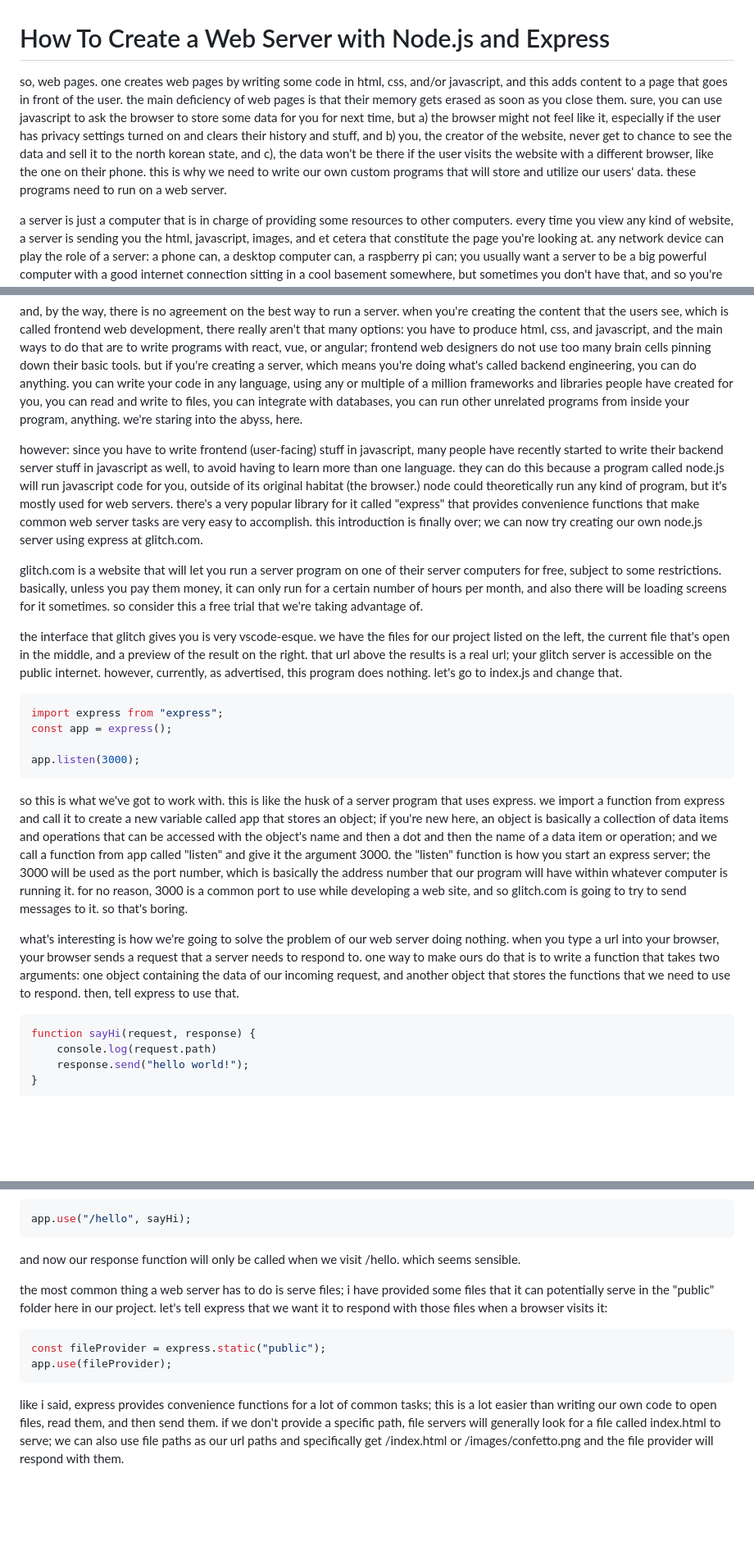
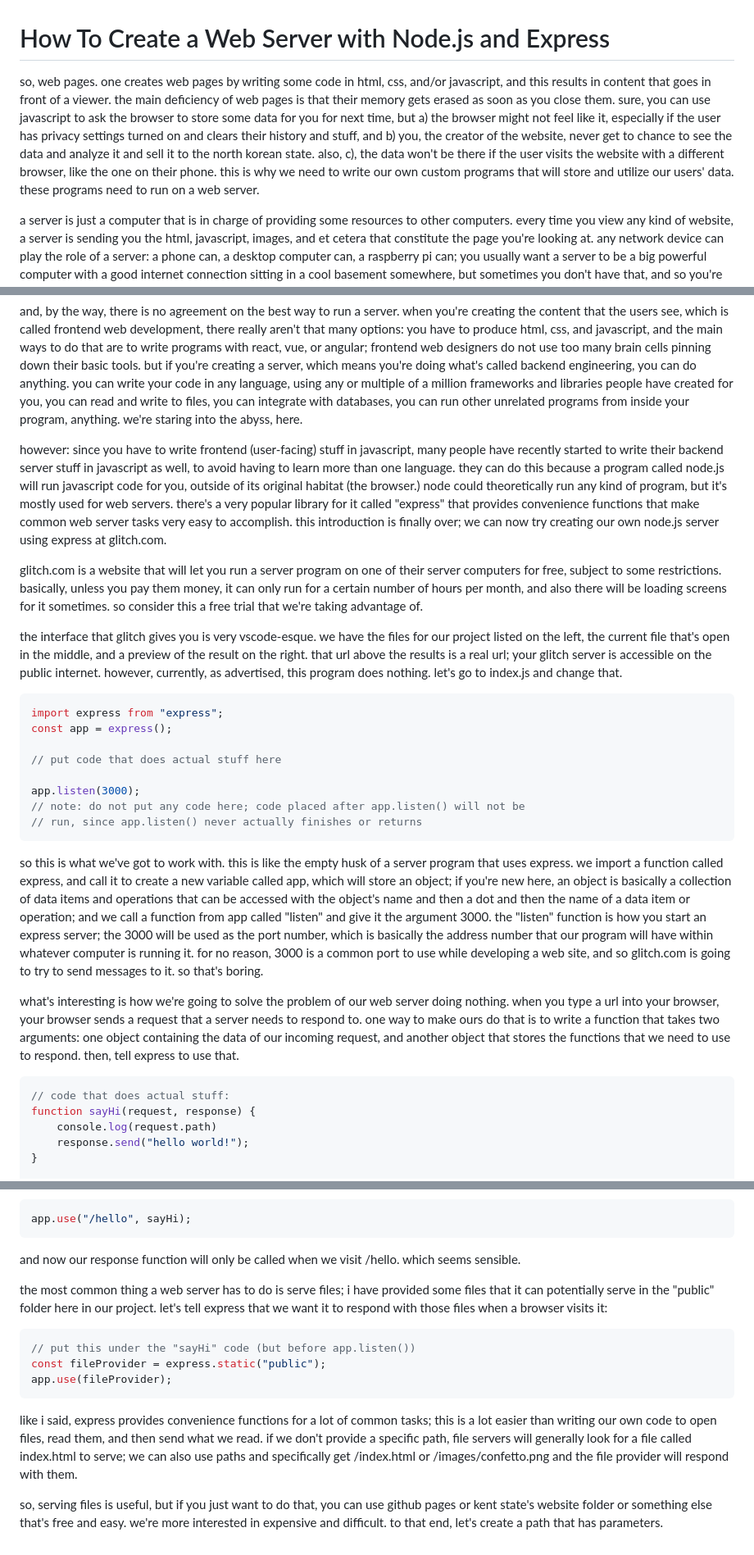
Before and after one commit to hacksu/express-guestbook, a Markdown page: readme.md, 3 parts joined by grey strips. Shown at 82% size. Rendered like a GitHub page; blank space fills up the shorter version.

Commit message:
small revisions

````diff
--- a/readme.md
+++ b/readme.md
@@ -1,6 +1,6 @@
 # How To Create a Web Server with Node.js and Express
 
-so, web pages. one creates web pages by writing some code in html, css, and/or javascript, and this adds content to a page that goes in front of the user. the main deficiency of web pages is that their memory gets erased as soon as you close them. sure, you can use javascript to ask the browser to store some data for you for next time, but a) the browser might not feel like it, especially if the user has privacy settings turned on and clears their history and stuff, and b) you, the creator of the website, never get to chance to see the data and sell it to the north korean state, and c), the data won't be there if the user visits the website with a different browser, like the one on their phone. this is why we need to write our own custom programs that will store and utilize our users' data. these programs need to run on a web server.
+so, web pages. one creates web pages by writing some code in html, css, and/or javascript, and this results in content that goes in front of a viewer. the main deficiency of web pages is that their memory gets erased as soon as you close them. sure, you can use javascript to ask the browser to store some data for you for next time, but a) the browser might not feel like it, especially if the user has privacy settings turned on and clears their history and stuff, and b) you, the creator of the website, never get to chance to see the data and analyze it and sell it to the north korean state. also, c), the data won't be there if the user visits the website with a different browser, like the one on their phone. this is why we need to write our own custom programs that will store and utilize our users' data. these programs need to run on a web server.
 
 a server is just a computer that is in charge of providing some resources to other computers. every time you view any kind of website, a server is sending you the html, javascript, images, and et cetera that constitute the page you're looking at. any network device can play the role of a server: a phone can, a desktop computer can, a raspberry pi can; you usually want a server to be a big powerful computer with a good internet connection sitting in a cool basement somewhere, but sometimes you don't have that, and so you're forced to jailbreak and reverse engineer your smart toaster.
 
@@ -8,7 +8,7 @@ disclaimer: the term "server" can refer to either a whole computer or a specific
 
 and, by the way, there is no agreement on the best way to run a server. when you're creating the content that the users see, which is called frontend web development, there really aren't that many options: you have to produce html, css, and javascript, and the main ways to do that are to write programs with react, vue, or angular; frontend web designers do not use too many brain cells pinning down their basic tools. but if you're creating a server, which means you're doing what's called backend engineering, you can do anything. you can write your code in any language, using any or multiple of a million frameworks and libraries people have created for you, you can read and write to files, you can integrate with databases, you can run other unrelated programs from inside your program, anything. we're staring into the abyss, here.
 
-however: since you have to write frontend (user-facing) stuff in javascript, many people have recently started to write their backend server stuff in javascript as well, to avoid having to learn more than one language. they can do this because a program called node.js will run javascript code for you, outside of its original habitat (the browser.) node could theoretically run any kind of program, but it's mostly used for web servers. there's a very popular library for it called "express" that provides convenience functions that make common web server tasks are very easy to accomplish. this introduction is finally over; we can now try creating our own node.js server using express at glitch.com.
+however: since you have to write frontend (user-facing) stuff in javascript, many people have recently started to write their backend server stuff in javascript as well, to avoid having to learn more than one language. they can do this because a program called node.js will run javascript code for you, outside of its original habitat (the browser.) node could theoretically run any kind of program, but it's mostly used for web servers. there's a very popular library for it called "express" that provides convenience functions that make common web server tasks very easy to accomplish. this introduction is finally over; we can now try creating our own node.js server using express at glitch.com.
 
 glitch.com is a website that will let you run a server program on one of their server computers for free, subject to some restrictions. basically, unless you pay them money, it can only run for a certain number of hours per month, and also there will be loading screens for it sometimes. so consider this a free trial that we're taking advantage of.
 
@@ -18,14 +18,19 @@ the interface that glitch gives you is very vscode-esque. we have the files for
 import express from "express";
 const app = express();
 
+// put code that does actual stuff here
+
 app.listen(3000);
+// note: do not put any code here; code placed after app.listen() will not be
+// run, since app.listen() never actually finishes or returns
 ```
 
-so this is what we've got to work with. this is like the husk of a server program that uses express. we import a function from express and call it to create a new variable called app that stores an object; if you're new here, an object is basically a collection of data items and operations that can be accessed with the object's name and then a dot and then the name of a data item or operation; and we call a function from app called "listen" and give it the argument 3000. the "listen" function is how you start an express server; the 3000 will be used as the port number, which is basically the address number that our program will have within whatever computer is running it. for no reason, 3000 is a common port to use while developing a web site, and so glitch.com is going to try to send messages to it. so that's boring.
+so this is what we've got to work with. this is like the empty husk of a server program that uses express. we import a function called express, and call it to create a new variable called app, which will store an object; if you're new here, an object is basically a collection of data items and operations that can be accessed with the object's name and then a dot and then the name of a data item or operation; and we call a function from app called "listen" and give it the argument 3000. the "listen" function is how you start an express server; the 3000 will be used as the port number, which is basically the address number that our program will have within whatever computer is running it. for no reason, 3000 is a common port to use while developing a web site, and so glitch.com is going to try to send messages to it. so that's boring.
 
 what's interesting is how we're going to solve the problem of our web server doing nothing. when you type a url into your browser, your browser sends a request that a server needs to respond to. one way to make ours do that is to write a function that takes two arguments: one object containing the data of our incoming request, and another object that stores the functions that we need to use to respond. then, tell express to use that.
 
 ```js
+// code that does actual stuff:
 function sayHi(request, response) {
     console.log(request.path)
     response.send("hello world!");
@@ -47,8 +52,11 @@ and now our response function will only be called when we visit /hello. which se
 the most common thing a web server has to do is serve files; i have provided some files that it can potentially serve in the "public" folder here in our project. let's tell express that we want it to respond with those files when a browser visits it:
 
 ```js
+// put this under the "sayHi" code (but before app.listen())
 const fileProvider = express.static("public");
 app.use(fileProvider);
 ```
 
-like i said, express provides convenience functions for a lot of common tasks; this is a lot easier than writing our own code to open files, read them, and then send them. if we don't provide a specific path, file servers will generally look for a file called index.html to serve; we can also use file paths as our url paths and specifically get /index.html or /images/confetto.png and the file provider will respond with them.
+like i said, express provides convenience functions for a lot of common tasks; this is a lot easier than writing our own code to open files, read them, and then send what we read. if we don't provide a specific path, file servers will generally look for a file called index.html to serve; we can also use paths and specifically get /index.html or /images/confetto.png and the file provider will respond with them.
+
+so, serving files is useful, but if you just want to do that, you can use github pages or kent state's website folder or something else that's free and easy. we're more interested in expensive and difficult. to that end, let's create a path that has parameters.
````
